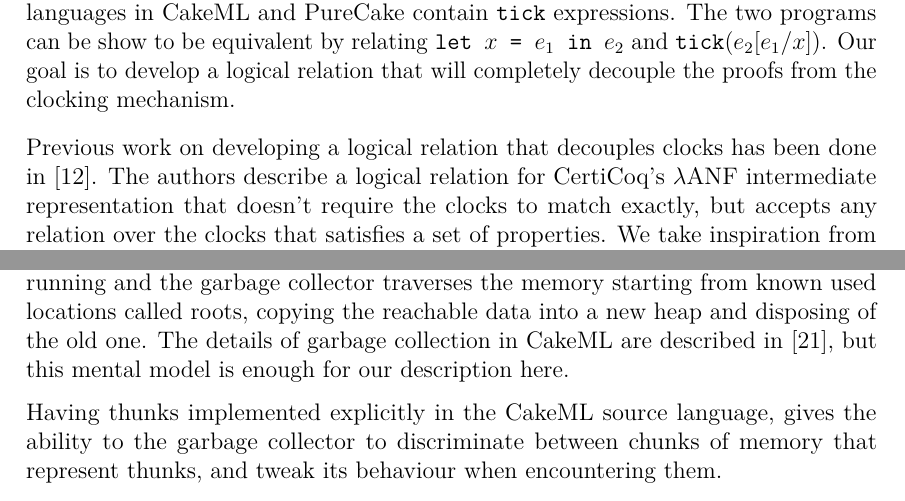
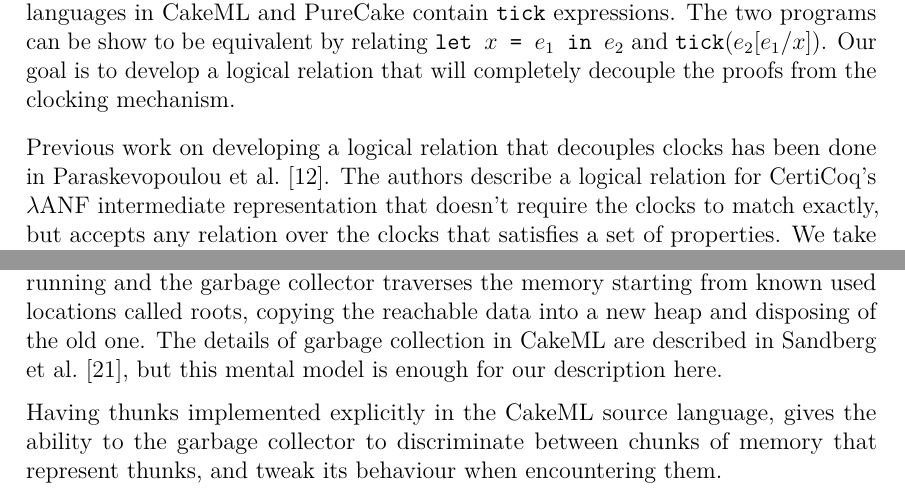
Before and after one commit to nikos-alexandris/masters-thesis, a LaTeX thesis (Main.tex, which reads include/Conclusion.tex, include/LogicalRelation.tex): two parts of pages 24 and 46 of 48, joined at a grey line, cut so that both start at the same text. Compiled offline with pdfLaTeX.

Commit message:
Corrections in citations

```diff
--- a/include/Conclusion.tex
+++ b/include/Conclusion.tex
@@ -50,8 +50,8 @@
 program stops running and the garbage collector traverses the memory starting
 from known used locations called roots, copying the reachable data into a new
 heap and disposing of the old one. The details of garbage collection in CakeML
-are described in \cite{sandberg2019verified}, but this mental model is enough
-for our description here.
+are described in Sandberg et al.~\cite{sandberg2019verified}, but this mental
+model is enough for our description here.
 
 Having thunks implemented explicitly in the CakeML source language, gives the
 ability to the garbage collector to discriminate between chunks of memory that
--- a/include/LogicalRelation.tex
+++ b/include/LogicalRelation.tex
@@ -224,11 +224,11 @@
 relation that will completely decouple the proofs from the clocking mechanism.
 
 Previous work on developing a logical relation that decouples clocks has been
-done in \cite{paraskevopoulou2021compositional}. The authors describe a logical
-relation for CertiCoq's $\lambda$ANF intermediate representation that doesn't
-require the clocks to match exactly, but accepts any relation over the clocks
-that satisfies a set of properties. We take inspiration from their
-implementation and adapt it to \ThunkLang{}.
+done in Paraskevopoulou et al.~\cite{paraskevopoulou2021compositional}. The
+authors describe a logical relation for CertiCoq's $\lambda$ANF intermediate
+representation that doesn't require the clocks to match exactly, but accepts any
+relation over the clocks that satisfies a set of properties. We take inspiration
+from their implementation and adapt it to \ThunkLang{}.
 
 To adapt the logical relation defined in
 \cite{paraskevopoulou2021compositional}, we first need to develop an alternative
```
